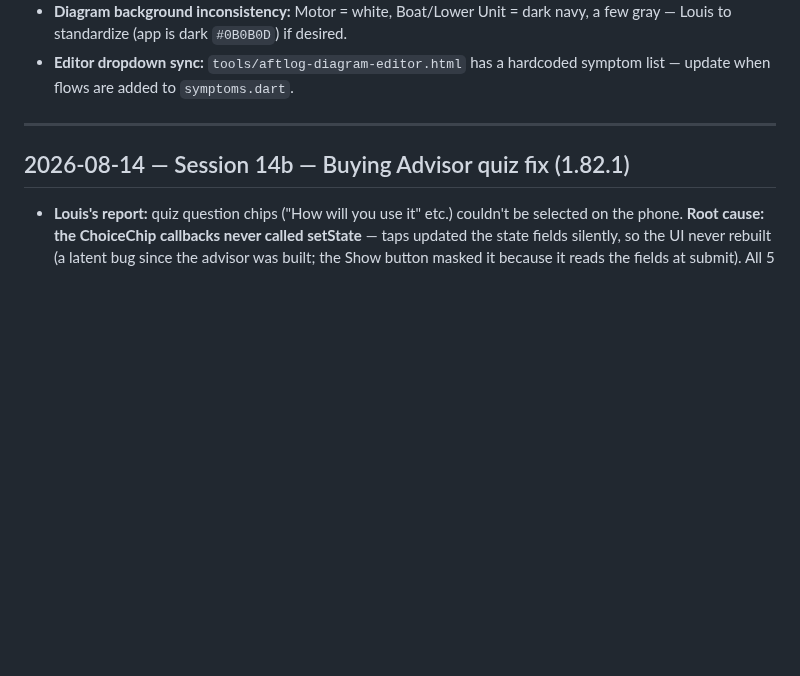
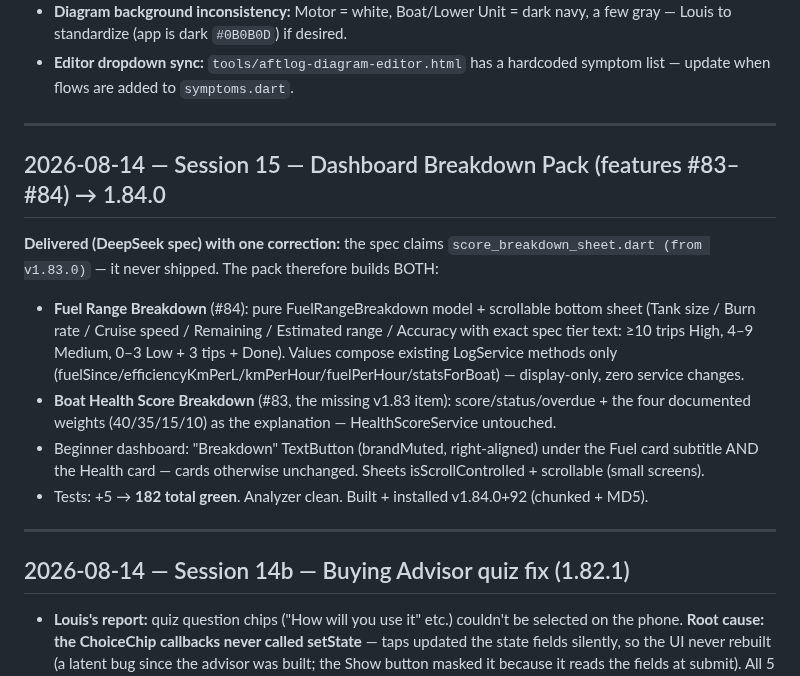
Before and after one commit to aftlog/aftlog-site, a Markdown page: AFTLOG-SESSION.md, the part around the change. Rendered like a GitHub page; blank space fills up the shorter version.

Commit message:
Session 15 log: dashboard breakdown pack (features #83-84, 1.84.0)

```diff
--- a/AFTLOG-SESSION.md
+++ b/AFTLOG-SESSION.md
@@ -24,6 +24,16 @@
 - **Versioning (Decision #11 AMENDED 2026-08-13):** minor = number of shipped features per `FEATURES.md` (currently 50 → **1.50.0+40**). `./build.sh` = patch+1 (1.50.1+41) · `./build.sh --feature` = minor+1, patch→0 (1.51.0+41) — MUST be used for new features with FEATURES.md updated first. Release builds signed with aftlog-release.keystore. Never raw flutter build.
 - **Diagram background inconsistency:** Motor = white, Boat/Lower Unit = dark navy, a few gray — Louis to standardize (app is dark `#0B0B0D`) if desired.
 - **Editor dropdown sync:** `tools/aftlog-diagram-editor.html` has a hardcoded symptom list — update when flows are added to `symptoms.dart`.
+
+---
+
+## 2026-08-14 — Session 15 — Dashboard Breakdown Pack (features #83–#84) → 1.84.0
+
+**Delivered (DeepSeek spec) with one correction:** the spec claims `score_breakdown_sheet.dart (from v1.83.0)` — it never shipped. The pack therefore builds BOTH:
+- **Fuel Range Breakdown** (#84): pure FuelRangeBreakdown model + scrollable bottom sheet (Tank size / Burn rate / Cruise speed / Remaining / Estimated range / Accuracy with exact spec tier text: ≥10 trips High, 4–9 Medium, 0–3 Low + 3 tips + Done). Values compose existing LogService methods only (fuelSince/efficiencyKmPerL/kmPerHour/fuelPerHour/statsForBoat) — display-only, zero service changes.
+- **Boat Health Score Breakdown** (#83, the missing v1.83 item): score/status/overdue + the four documented weights (40/35/15/10) as the explanation — HealthScoreService untouched.
+- Beginner dashboard: "Breakdown" TextButton (brandMuted, right-aligned) under the Fuel card subtitle AND the Health card — cards otherwise unchanged. Sheets isScrollControlled + scrollable (small screens).
+- Tests: +5 → **182 total green**. Analyzer clean. Built + installed v1.84.0+92 (chunked + MD5).
 
 ---
 
```
